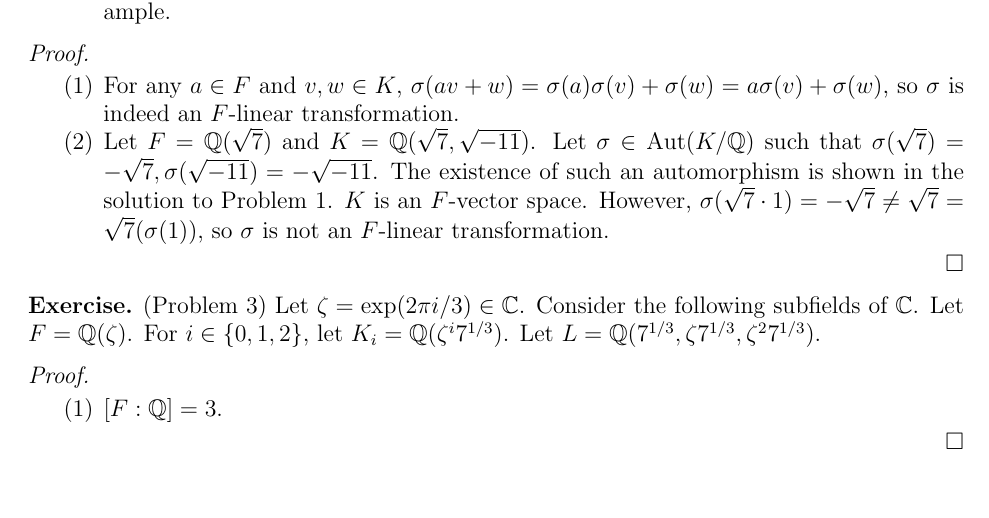
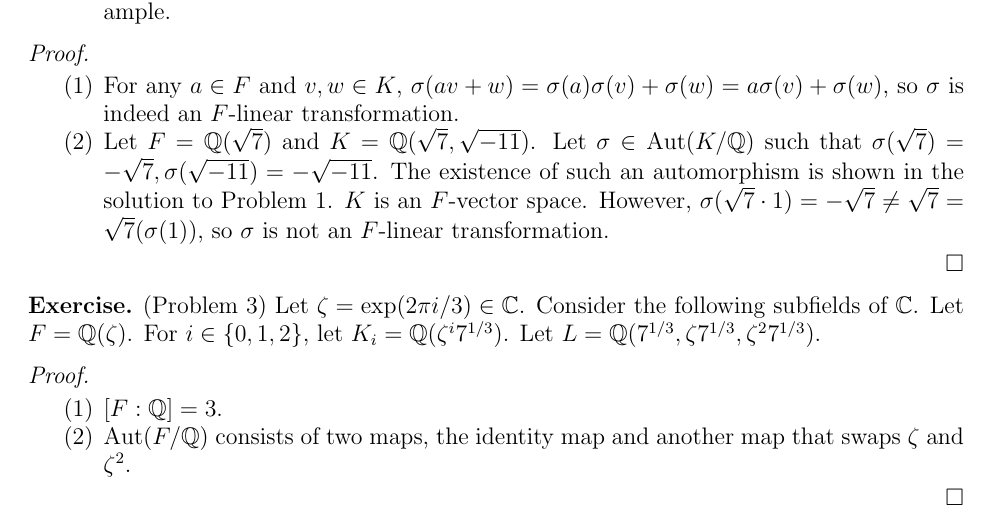
Before and after one commit to hidenori-shinohara/courses, a LaTeX paper (math601/10-30/math601-10-30.tex): part of page 2 of 2, cut so that both start at the same text, the shorter picture padded with empty space. Compiled offline with pdfLaTeX.

Commit message:
Finish Problem 3(ii) (Galois Theory, 601)

```diff
--- a/math601/10-30/math601-10-30.tex
+++ b/math601/10-30/math601-10-30.tex
@@ -139,6 +139,8 @@
   \begin{enumerate}
     \item
       $[F:\mathbb{Q}] = 3$.
+    \item
+      $\Aut(F/\mathbb{Q})$ consists of two maps, the identity map and another map that swaps $\zeta$ and $\zeta^2$.
   \end{enumerate}
 \end{proof}
 
```
Also changed, not shown: math601/10-30/math601-10-30.pdf.
